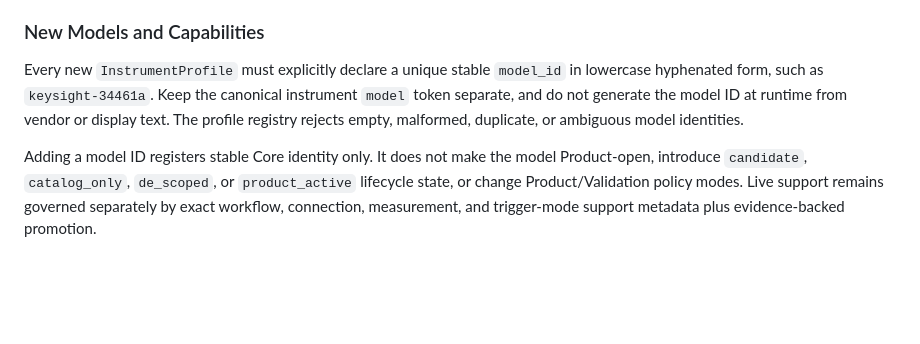
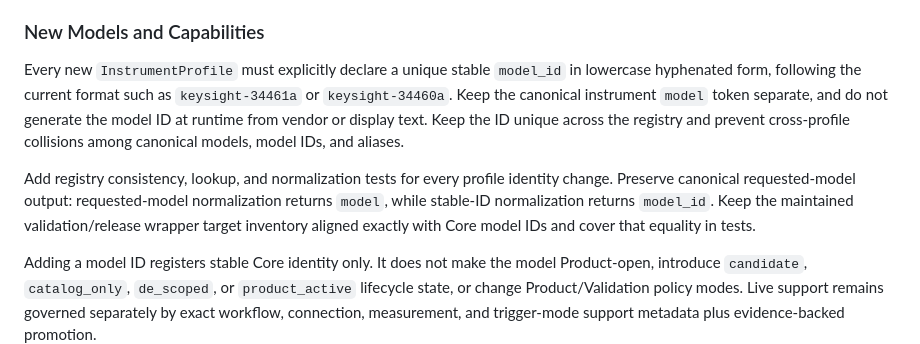
Before and after one commit to tom758258/meters-tool, a Markdown page: docs/CONTRIBUTING.md, the part around the change. GitHub-like rendering; blank space fills up the shorter version.

```diff
--- a/docs/CONTRIBUTING.md
+++ b/docs/CONTRIBUTING.md
@@ -84,10 +84,17 @@ public artifact.
 ### New Models and Capabilities
 
 Every new `InstrumentProfile` must explicitly declare a unique stable
-`model_id` in lowercase hyphenated form, such as `keysight-34461a`. Keep the
-canonical instrument `model` token separate, and do not generate the model ID
-at runtime from vendor or display text. The profile registry rejects empty,
-malformed, duplicate, or ambiguous model identities.
+`model_id` in lowercase hyphenated form, following the current format such as
+`keysight-34461a` or `keysight-34460a`. Keep the canonical instrument `model`
+token separate, and do not generate the model ID at runtime from vendor or
+display text. Keep the ID unique across the registry and prevent cross-profile
+collisions among canonical models, model IDs, and aliases.
+
+Add registry consistency, lookup, and normalization tests for every profile
+identity change. Preserve canonical requested-model output: requested-model
+normalization returns `model`, while stable-ID normalization returns
+`model_id`. Keep the maintained validation/release wrapper target inventory
+aligned exactly with Core model IDs and cover that equality in tests.
 
 Adding a model ID registers stable Core identity only. It does not make the
 model Product-open, introduce `candidate`, `catalog_only`, `de_scoped`, or
```
Also changed, not shown: docs/core/integration.md (+15 -3 lines), docs/core/supported-models.md (+10 -6 lines).
